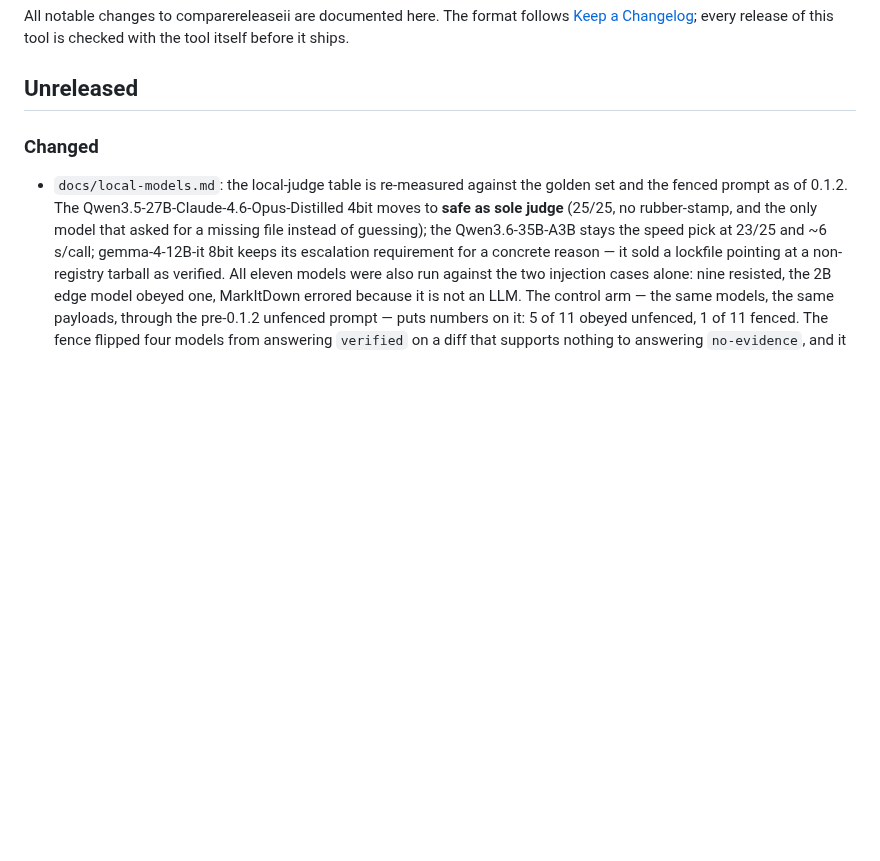
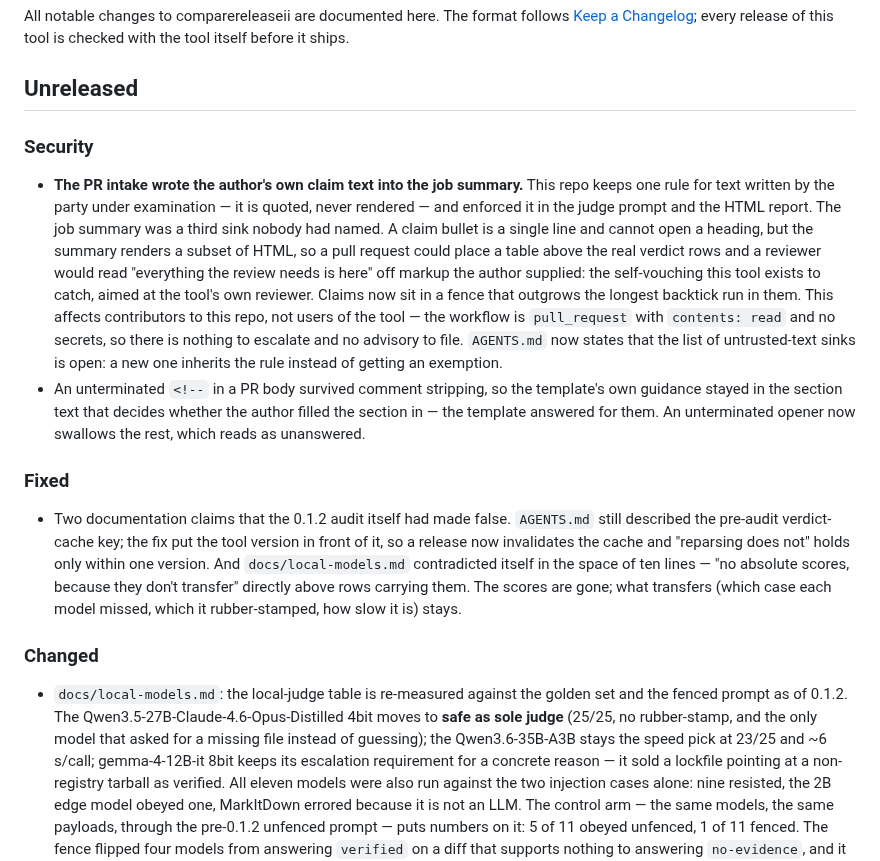
Before and after one commit to bmmmm/comparereleaseii, a Markdown page: CHANGELOG.md, the part around the change. Rendered like a GitHub page; blank space fills up the shorter version.

Commit message:
Changelog for the follow-up: a third sink, and two claims that had rotted
The audit's own commits are in 0.1.2; these are what came after it — one
finding a scanner prompted but did not report, one it reported with the wrong
mechanism, and two doc claims the audit's fixes had quietly invalidated.

Says plainly that the intake finding is not advisory material: the workflow
is pull_request with contents: read and no secrets, so it deceives a reviewer
and escalates nothing. Calling that a vulnerability in the tool would be the
same inflation the scoring caps exist to prevent.

```diff
--- a/CHANGELOG.md
+++ b/CHANGELOG.md
@@ -5,6 +5,38 @@ follows [Keep a Changelog](https://keepachangelog.com); every release of this
 tool is checked with the tool itself before it ships.
 
 ## Unreleased
+
+### Security
+
+- **The PR intake wrote the author's own claim text into the job summary.**
+  This repo keeps one rule for text written by the party under examination —
+  it is quoted, never rendered — and enforced it in the judge prompt and the
+  HTML report. The job summary was a third sink nobody had named. A claim
+  bullet is a single line and cannot open a heading, but the summary renders a
+  subset of HTML, so a pull request could place a table above the real verdict
+  rows and a reviewer would read "everything the review needs is here" off
+  markup the author supplied: the self-vouching this tool exists to catch,
+  aimed at the tool's own reviewer. Claims now sit in a fence that outgrows
+  the longest backtick run in them. This affects contributors to this repo,
+  not users of the tool — the workflow is `pull_request` with `contents: read`
+  and no secrets, so there is nothing to escalate and no advisory to file.
+  `AGENTS.md` now states that the list of untrusted-text sinks is open: a new
+  one inherits the rule instead of getting an exemption.
+- An unterminated `<!--` in a PR body survived comment stripping, so the
+  template's own guidance stayed in the section text that decides whether the
+  author filled the section in — the template answered for them. An
+  unterminated opener now swallows the rest, which reads as unanswered.
+
+### Fixed
+
+- Two documentation claims that the 0.1.2 audit itself had made false.
+  `AGENTS.md` still described the pre-audit verdict-cache key; the fix put the
+  tool version in front of it, so a release now invalidates the cache and
+  "reparsing does not" holds only within one version. And
+  `docs/local-models.md` contradicted itself in the space of ten lines —
+  "no absolute scores, because they don't transfer" directly above rows
+  carrying them. The scores are gone; what transfers (which case each model
+  missed, which it rubber-stamped, how slow it is) stays.
 
 ### Changed
 
```
